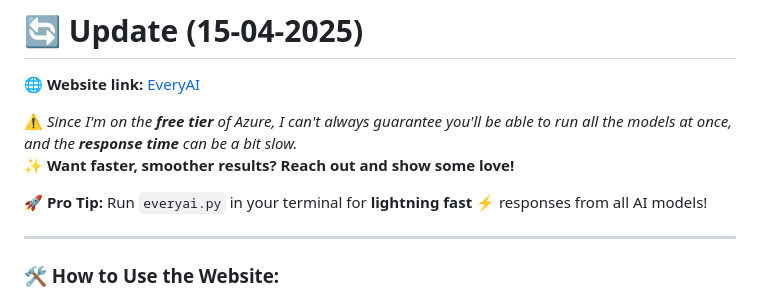
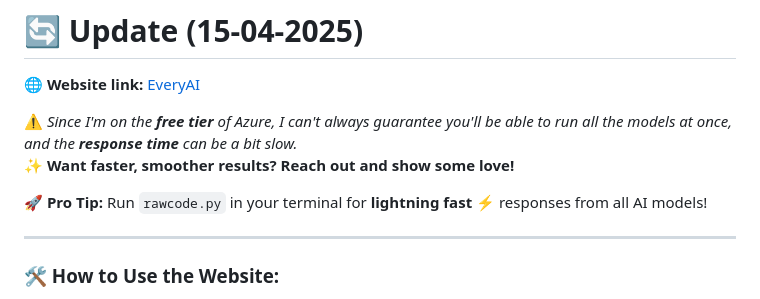
Before and after one commit to electro-glitch/EveryAI, a Markdown page: README.md, the part around the change. Drawn GitHub-style.

```diff
--- a/README.md
+++ b/README.md
@@ -14,7 +14,7 @@
 ⚠️ _Since I'm on the **free tier** of Azure, I can't always guarantee you'll be able to run all the models at once, and the **response time** can be a bit slow._
 ✨ **Want faster, smoother results? Reach out and show some love!**
 
-🚀 **Pro Tip:** Run `everyai.py` in your terminal for **lightning fast** ⚡️ responses from all AI models!
+🚀 **Pro Tip:** Run `rawcode.py` in your terminal for **lightning fast** ⚡️ responses from all AI models!
 
 ---
 
```
